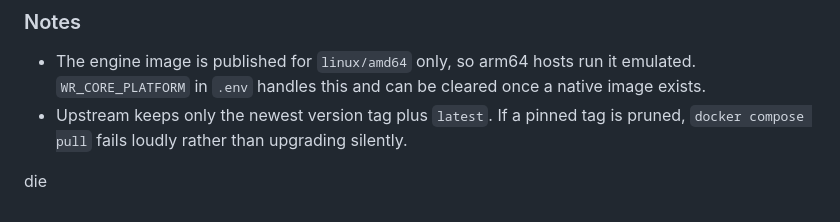
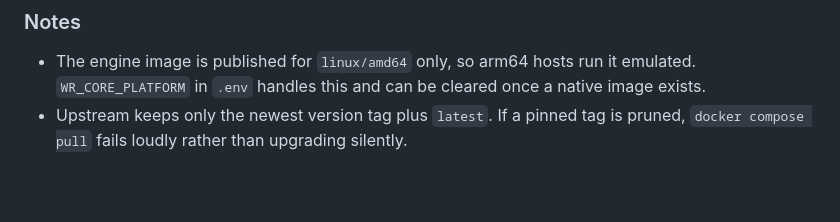
Before and after one commit to sglogger/watermarks-remover-gui, a Markdown page: CHANGELOG.md, the part around the change. Drawn GitHub-style; blank space fills up the shorter version.

```diff
--- a/CHANGELOG.md
+++ b/CHANGELOG.md
@@ -89,4 +89,3 @@ Reported by the app rather than hidden, and documented in the README:
   pruned, `docker compose pull` fails loudly rather than upgrading silently.
 
 [1.0.0]: https://github.com/sglogger/watermarks-remover-gui/releases/tag/v1.0.0
-die
```
Also changed, not shown: README.md (+9 -3 lines), screenshot/screenshot.png (added).
